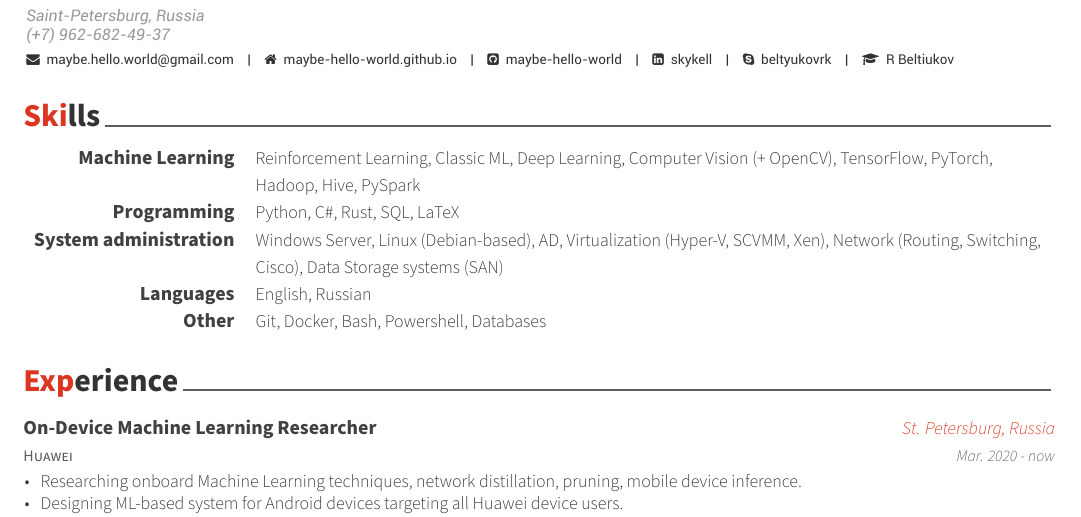
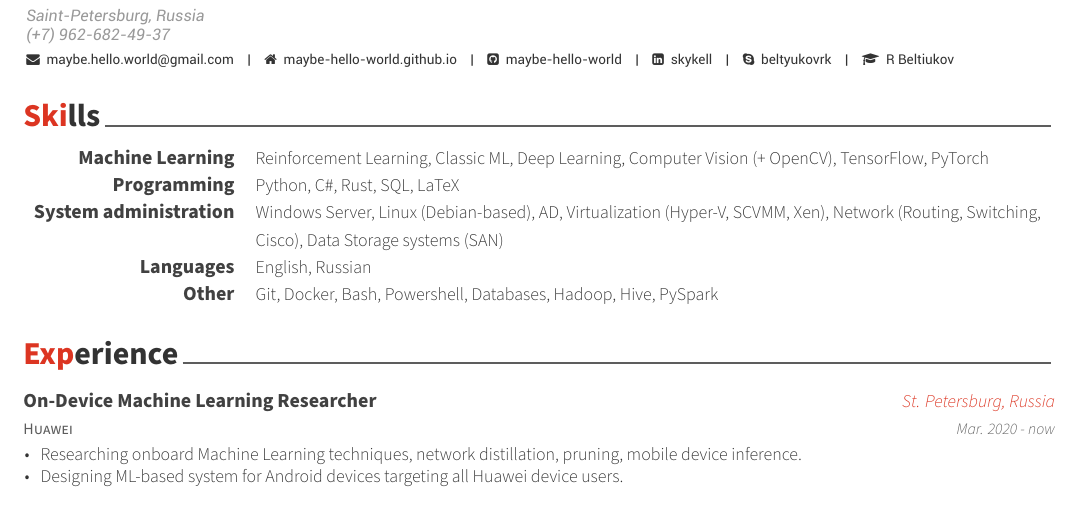
Before and after one commit to maybe-hello-world/industry-cv, a LaTeX CV (tex/cv.tex, which reads tex/cv/skills.tex): part of page 1 of 2, cut so that both start at the same text. Compiled offline with XeLaTeX.

Commit message:
updated skills

```diff
--- a/tex/cv/skills.tex
+++ b/tex/cv/skills.tex
@@ -12,7 +12,7 @@
 %---------------------------------------------------------
   \cvskill
     {Machine Learning} % Category
-    {Reinforcement Learning, Classic ML, Deep Learning, Computer Vision (+ OpenCV), TensorFlow, PyTorch, Hadoop, Hive, PySpark} % Skills
+    {Reinforcement Learning, Classic ML, Deep Learning, Computer Vision (+ OpenCV), TensorFlow, PyTorch} % Skills
 
 %---------------------------------------------------------
   \cvskill
@@ -32,7 +32,7 @@
 %---------------------------------------------------------
   \cvskill
 	{Other} % Category
-	{Git, Docker, Bash, Powershell, Databases} % Skills
+	{Git, Docker, Bash, Powershell, Databases, Hadoop, Hive, PySpark} % Skills
 
 %---------------------------------------------------------
 \end{cvskills}
```
Also changed, not shown: tex/cv.pdf.
